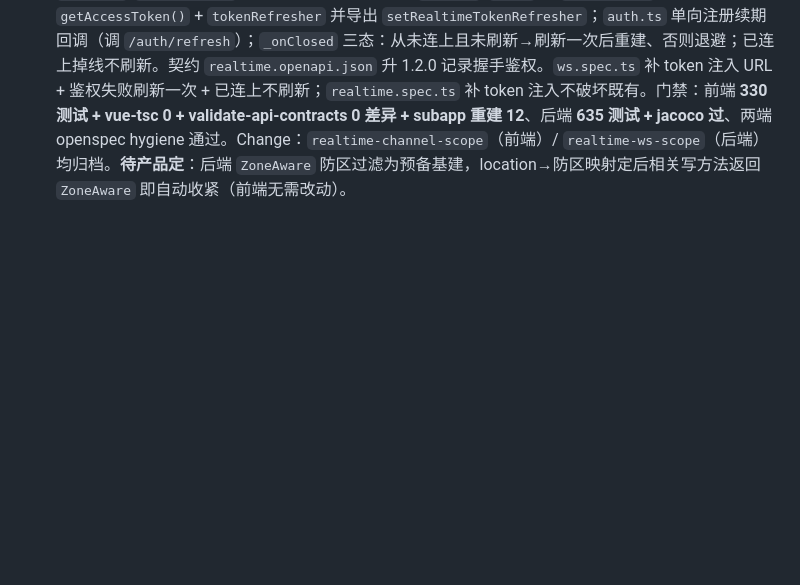
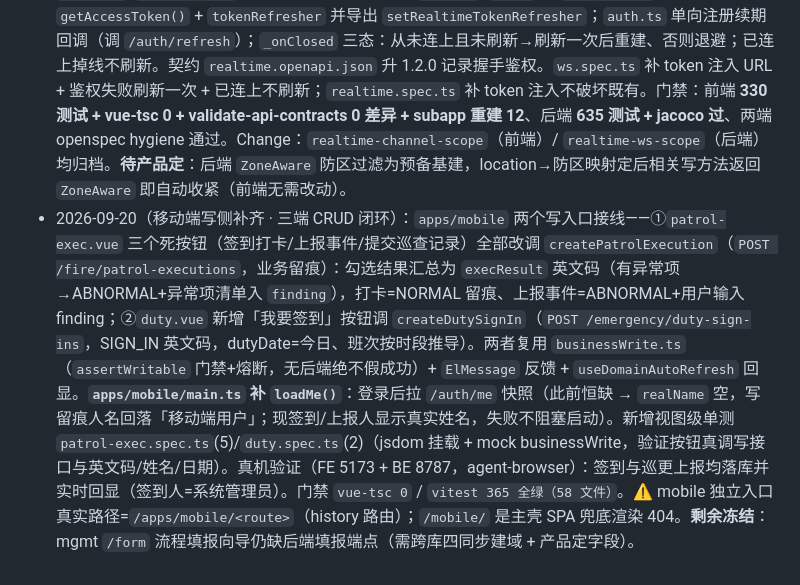
Before and after one commit to 7777even/mm-security-platform-scaffold, a Markdown page: docs/system-facts.md, the part around the change. Rendered like a GitHub page; blank space fills up the shorter version.

Commit message:
docs: 记录移动端写能力落地与 /form 冻结缺口

```diff
--- a/docs/system-facts.md
+++ b/docs/system-facts.md
@@ -124,3 +124,4 @@
 - 2026-09-16（AI 过程治理补齐 · 首轮照抄回退后的**最终口径**）：① 本库 `AGENTS.md` 新增 **§0「跨库入口」**（复述仓库根伞文件要点——根 `mm-security-platform/` 不是 git 仓库、伞文件不入库，clone 单库曾读不到跨库约束）；② 后端新增 `docs/architecture/alarm-three-surfaces.md` 固化**报警三端口径**，**与本文 §6.1 互为两端口**，任一侧改动须同步另一侧；③ 后端 `docs/AI编程规范与过程资产对标分析.md` 的 P1-1（Testcontainers / DB-IT）已由 ✅ 改判 🟡——本项目 DB-IT 层仍为缺口；④ **本仓 `.github/workflows/ci.yml` 跨库指引修正**：原写「按 AGENTS.md §11 四同步处理」——本库 `AGENTS.md` **没有 §11**（该节在后端库），已改指「后端仓 `AGENTS.md §11.2`」；⑤ `engineering/README.md` 由「三个子目录」改为**四目录**（原漏记已存在的 `ship/`），提交规范指引改指本库 `AGENTS.md §6.6`（原写「根 `AGENTS.md` §6」易与伞文件混淆）。
   > ⚠️ **同轮已回退的照抄项**（记录以免重现）：曾为「对齐参照项目」在本库新增 `engineering/reports/` 与 `templates/_stage_report_template.md`，经复核判定为**无消费者的照抄**——本库没有独立路线图，阶段汇报的唯一来源在后端库的 `roadmap.md`，且既有设计落点是后端 `engineering/plans/`。故**回退**：本库不建 `reports/`、不加阶段简报模板。**教训：向参照项目看齐前先证明本项目有真实消费者，否则不引入结构。**
 - 2026-09-17（实时通道 WS 握手带令牌 + 鉴权失败刷新 · realtime-channel-scope）：承接后端 `realtime-ws-scope`，关闭三端「/ws 免鉴权」——`ws.ts` 注入 `?token=`（构造参数 `getToken`/`refreshToken`，非公开方法，红线仍仅 `connect`/`close`）；`realtime.ts` 注入 `getAccessToken()` + `tokenRefresher` 并导出 `setRealtimeTokenRefresher`；`auth.ts` 单向注册续期回调（调 `/auth/refresh`）；`_onClosed` 三态：从未连上且未刷新→刷新一次后重建、否则退避；已连上掉线不刷新。契约 `realtime.openapi.json` 升 1.2.0 记录握手鉴权。`ws.spec.ts` 补 token 注入 URL + 鉴权失败刷新一次 + 已连上不刷新；`realtime.spec.ts` 补 token 注入不破坏既有。门禁：前端 **330 测试 + vue-tsc 0 + validate-api-contracts 0 差异 + subapp 重建 12**、后端 **635 测试 + jacoco 过**、两端 openspec hygiene 通过。Change：`realtime-channel-scope`（前端）/ `realtime-ws-scope`（后端）均归档。**待产品定**：后端 `ZoneAware` 防区过滤为预备基建，location→防区映射定后相关写方法返回 `ZoneAware` 即自动收紧（前端无需改动）。
+- 2026-09-20（移动端写侧补齐 · 三端 CRUD 闭环）：`apps/mobile` 两个写入口接线——①`patrol-exec.vue` 三个死按钮（签到打卡/上报事件/提交巡查记录）全部改调 `createPatrolExecution`（`POST /fire/patrol-executions`，业务留痕）：勾选结果汇总为 `execResult` 英文码（有异常项→ABNORMAL+异常项清单入 `finding`），打卡=NORMAL 留痕、上报事件=ABNORMAL+用户输入 finding；②`duty.vue` 新增「我要签到」按钮调 `createDutySignIn`（`POST /emergency/duty-sign-ins`，SIGN_IN 英文码，dutyDate=今日、班次按时段推导）。两者复用 `businessWrite.ts`（`assertWritable` 门禁+熔断，无后端绝不假成功）+ `ElMessage` 反馈 + `useDomainAutoRefresh` 回显。**`apps/mobile/main.ts` 补 `loadMe()`**：登录后拉 `/auth/me` 快照（此前恒缺 → `realName` 空，写留痕人名回落「移动端用户」；现签到/上报人显示真实姓名，失败不阻塞启动）。新增视图级单测 `patrol-exec.spec.ts`(5)/`duty.spec.ts`(2)（jsdom 挂载 + mock businessWrite，验证按钮真调写接口与英文码/姓名/日期）。真机验证（FE 5173 + BE 8787，agent-browser）：签到与巡更上报均落库并实时回显（签到人=系统管理员）。门禁 `vue-tsc 0` / `vitest 365 全绿（58 文件）`。⚠️ mobile 独立入口真实路径=`/apps/mobile/<route>`（history 路由）；`/mobile/` 是主壳 SPA 兜底渲染 404。**剩余冻结**：mgmt `/form` 流程填报向导仍缺后端填报端点（需跨库四同步建域 + 产品定字段）。
```
